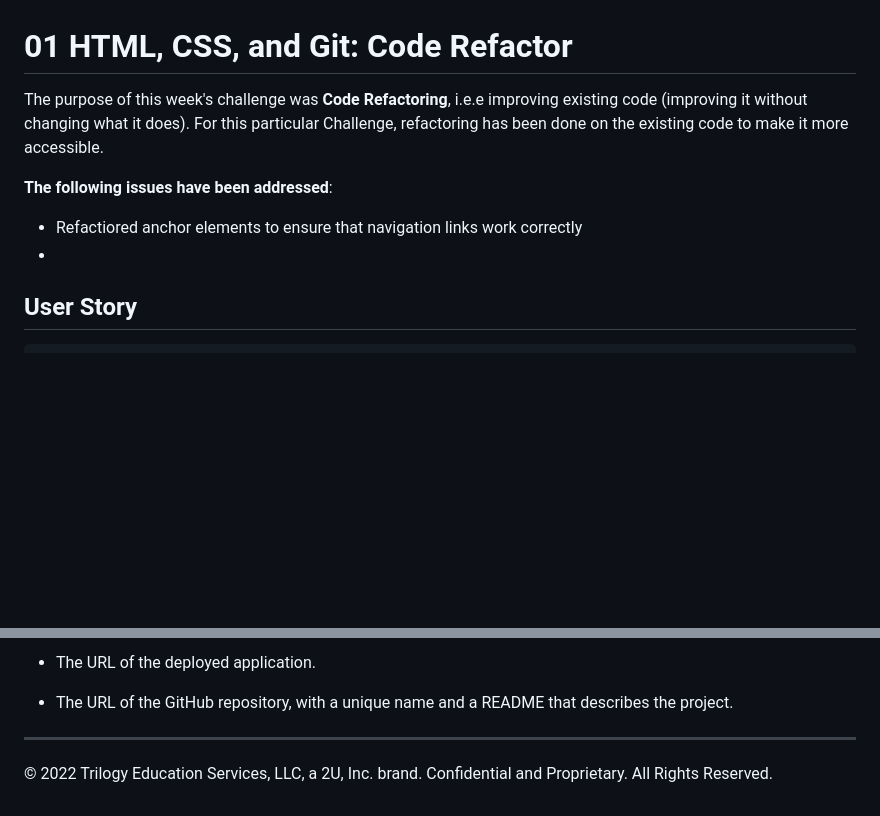
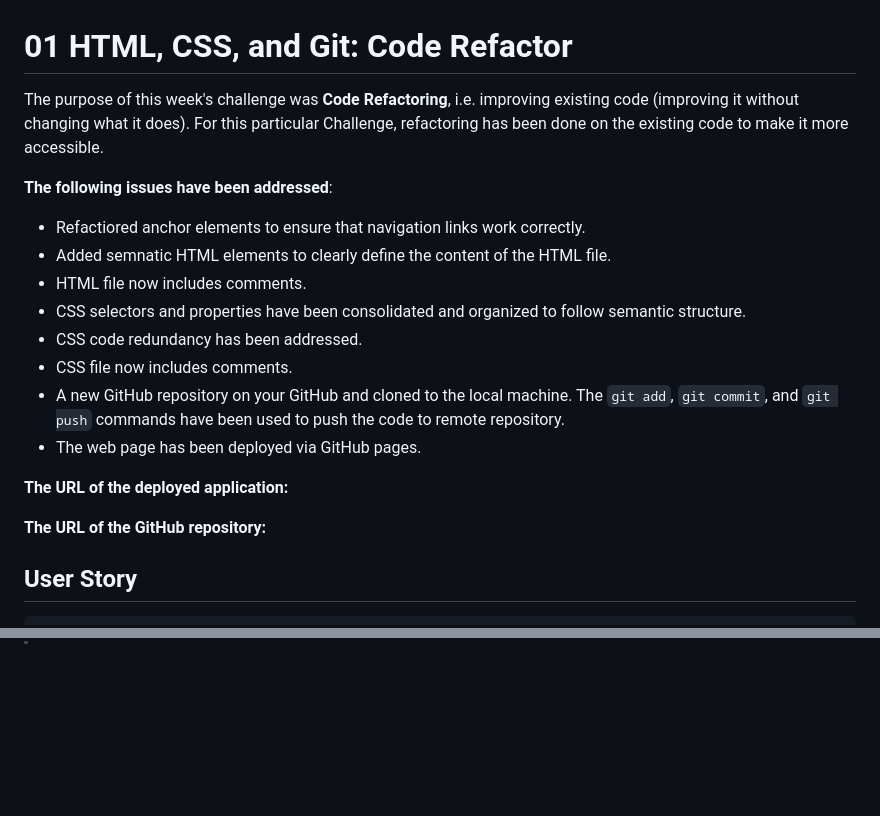
Before and after one commit to ilavine/html-css-code-refactor, a Markdown page: README.md, 2 parts joined by grey strips. Drawn GitHub-style; blank space fills up the shorter version.

```diff
--- a/README.md
+++ b/README.md
@@ -1,11 +1,21 @@
 # 01 HTML, CSS, and Git: Code Refactor
 
-The purpose of this week's challenge was **Code Refactoring**, i.e.e improving existing code (improving it without changing what it does). For this particular Challenge, refactoring has been done on the existing code to make it more accessible.
+The purpose of this week's challenge was **Code Refactoring**, i.e. improving existing code (improving it without changing what it does). For this particular Challenge, refactoring has been done on the existing code to make it more accessible.
 
 **The following issues have been addressed**:
 
-* Refactiored anchor elements to ensure that navigation links work correctly
-*
+* Refactiored anchor elements to ensure that navigation links work correctly.
+* Added semnatic HTML elements to clearly define the content of the HTML file.
+* HTML file now includes comments.
+* CSS selectors and properties have been consolidated and organized to follow semantic structure.
+* CSS code redundancy has been addressed.
+* CSS file now includes comments.
+* A new GitHub repository on your GitHub and cloned to the local machine. The `git add`, `git commit`, and `git push` commands have been used to push the code to remote repository.
+* The web page has been deployed via GitHub pages.
+
+**The URL of the deployed application:**
+
+**The URL of the GitHub repository:**
 
 ## User Story
 
@@ -114,6 +50,0 @@ You are required to submit the following for review:
-* The URL of the deployed application.
-
-* The URL of the GitHub repository, with a unique name and a README that describes the project.
-
----
-© 2022 Trilogy Education Services, LLC, a 2U, Inc. brand. Confidential and Proprietary. All Rights Reserved.
```
Also changed, not shown: other parts of README.md (+1 -74 lines), assets/images/01-html-css-git-homework-demo.png (added).
